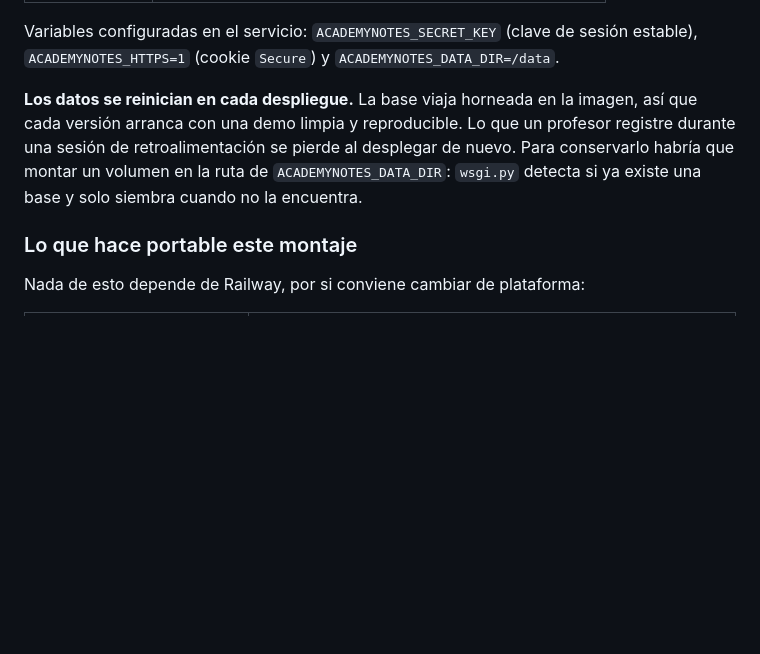
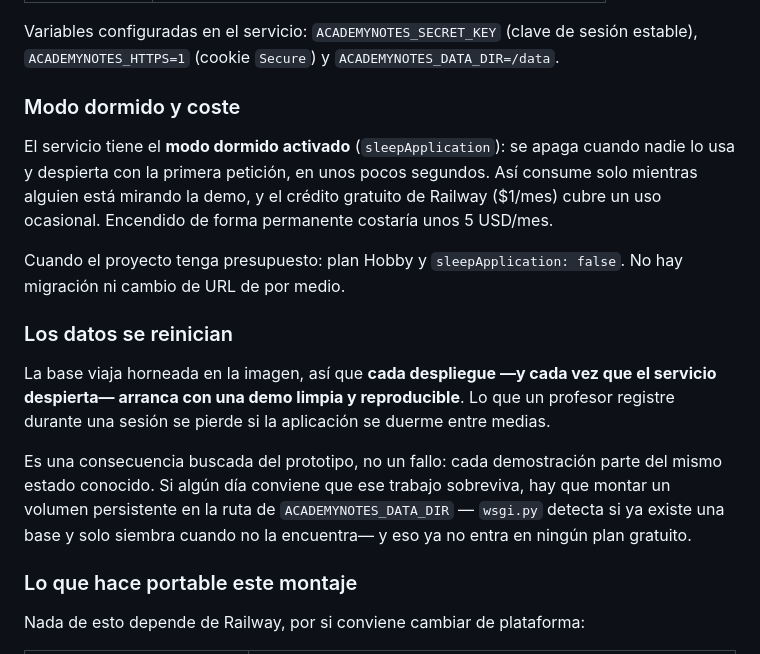
Before and after one commit to Julius9347/AcademyNotes, a Markdown page: AcademyNotes/README.md, the part around the change. Rendered like a GitHub page; blank space fills up the shorter version.

Commit message:
Activar el modo dormido en Railway y documentarlo
El servicio se apaga cuando nadie lo usa y despierta en segundos, asi el
credito gratuito de 1 USD/mes cubre un uso ocasional en vez de agotarse
en seis dias.

Se documenta la consecuencia: los datos vuelven al estado inicial tambien
al despertar, no solo al desplegar.

Co-Authored-By: Claude Opus 5 <noreply@anthropic.com>

```diff
--- a/AcademyNotes/README.md
+++ b/AcademyNotes/README.md
@@ -206,12 +206,29 @@ Variables configuradas en el servicio: `ACADEMYNOTES_SECRET_KEY` (clave de
 sesión estable), `ACADEMYNOTES_HTTPS=1` (cookie `Secure`) y
 `ACADEMYNOTES_DATA_DIR=/data`.
 
-**Los datos se reinician en cada despliegue.** La base viaja horneada en la
-imagen, así que cada versión arranca con una demo limpia y reproducible. Lo que
-un profesor registre durante una sesión de retroalimentación se pierde al
-desplegar de nuevo. Para conservarlo habría que montar un volumen en la ruta de
-`ACADEMYNOTES_DATA_DIR`: `wsgi.py` detecta si ya existe una base y solo siembra
-cuando no la encuentra.
+### Modo dormido y coste
+
+El servicio tiene el **modo dormido activado** (`sleepApplication`): se apaga
+cuando nadie lo usa y despierta con la primera petición, en unos pocos
+segundos. Así consume solo mientras alguien está mirando la demo, y el crédito
+gratuito de Railway ($1/mes) cubre un uso ocasional. Encendido de forma
+permanente costaría unos 5 USD/mes.
+
+Cuando el proyecto tenga presupuesto: plan Hobby y `sleepApplication: false`.
+No hay migración ni cambio de URL de por medio.
+
+### Los datos se reinician
+
+La base viaja horneada en la imagen, así que **cada despliegue —y cada vez que
+el servicio despierta— arranca con una demo limpia y reproducible**. Lo que un
+profesor registre durante una sesión se pierde si la aplicación se duerme entre
+medias.
+
+Es una consecuencia buscada del prototipo, no un fallo: cada demostración parte
+del mismo estado conocido. Si algún día conviene que ese trabajo sobreviva, hay
+que montar un volumen persistente en la ruta de `ACADEMYNOTES_DATA_DIR` —
+`wsgi.py` detecta si ya existe una base y solo siembra cuando no la encuentra—
+y eso ya no entra en ningún plan gratuito.
 
 ### Lo que hace portable este montaje
 
```
Also changed, not shown: AcademyNotes/CLAUDE.md (+9 -2 lines).
